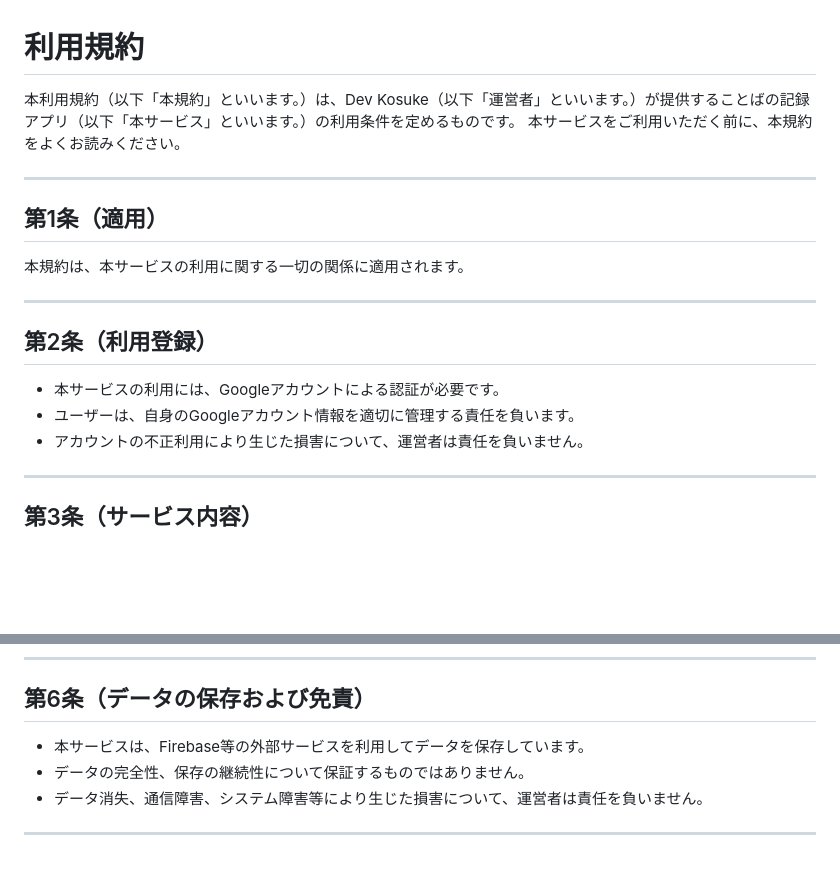
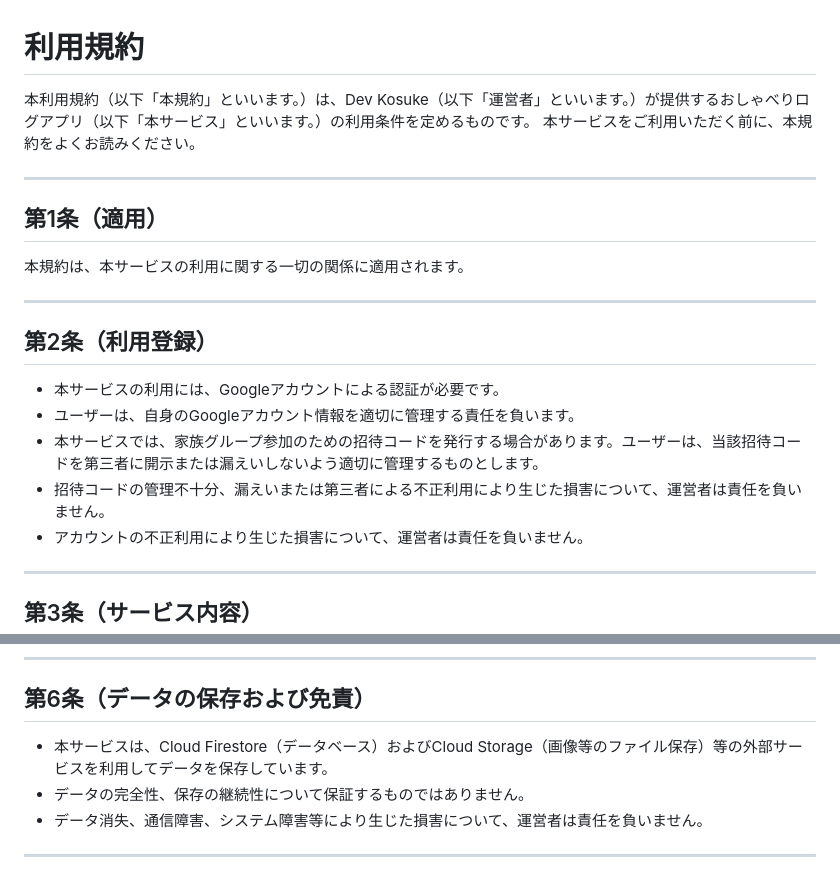
Before and after one commit to devkosuke/hitokoto-legal, a Markdown page: terms/index.md, 2 parts joined by grey strips. Drawn GitHub-style; blank space fills up the shorter version.

```diff
--- a/terms/index.md
+++ b/terms/index.md
@@ -1,6 +1,6 @@
 # 利用規約
 
-本利用規約（以下「本規約」といいます。）は、Dev Kosuke（以下「運営者」といいます。）が提供することばの記録アプリ（以下「本サービス」といいます。）の利用条件を定めるものです。
+本利用規約（以下「本規約」といいます。）は、Dev Kosuke（以下「運営者」といいます。）が提供するおしゃべりログアプリ（以下「本サービス」といいます。）の利用条件を定めるものです。
 本サービスをご利用いただく前に、本規約をよくお読みください。
 
 ---
@@ -15,6 +15,8 @@
 
 - 本サービスの利用には、Googleアカウントによる認証が必要です。
 - ユーザーは、自身のGoogleアカウント情報を適切に管理する責任を負います。
+- 本サービスでは、家族グループ参加のための招待コードを発行する場合があります。ユーザーは、当該招待コードを第三者に開示または漏えいしないよう適切に管理するものとします。
+- 招待コードの管理不十分、漏えいまたは第三者による不正利用により生じた損害について、運営者は責任を負いません。
 - アカウントの不正利用により生じた損害について、運営者は責任を負いません。
 
 ---
@@ -48,7 +50,7 @@
 
 ## 第6条（データの保存および免責）
 
-- 本サービスは、Firebase等の外部サービスを利用してデータを保存しています。
+- 本サービスは、Cloud Firestore（データベース）およびCloud Storage（画像等のファイル保存）等の外部サービスを利用してデータを保存しています。
 - データの完全性、保存の継続性について保証するものではありません。
 - データ消失、通信障害、システム障害等により生じた損害について、運営者は責任を負いません。
 
```
